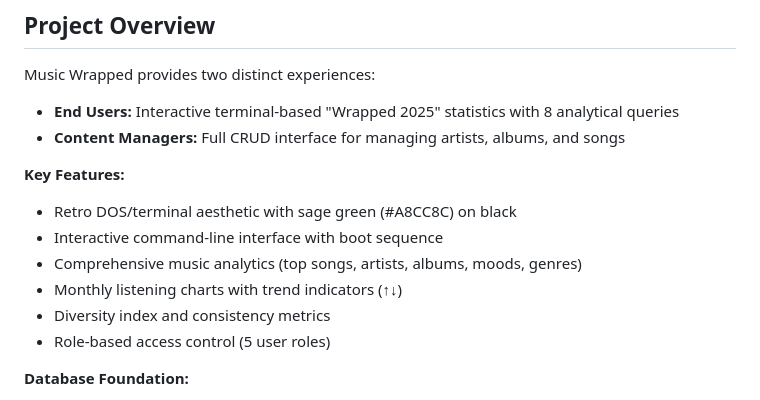
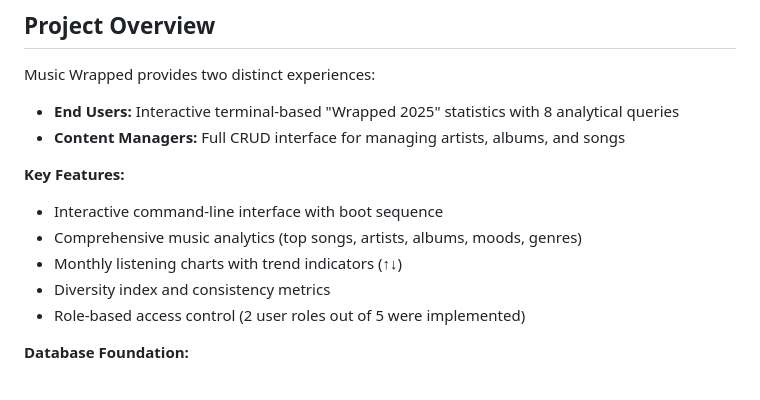
Before and after one commit to AnatoliManolidou/MusicWrapped, a Markdown page: README.md, the part around the change. Drawn GitHub-style.

Commit message:
another fix

```diff
--- a/README.md
+++ b/README.md
@@ -9,12 +9,11 @@ Music Wrapped provides two distinct experiences:
 - **Content Managers:** Full CRUD interface for managing artists, albums, and songs
 
 **Key Features:**
-- Retro DOS/terminal aesthetic with sage green (#A8CC8C) on black
 - Interactive command-line interface with boot sequence
 - Comprehensive music analytics (top songs, artists, albums, moods, genres)
 - Monthly listening charts with trend indicators (↑↓)
 - Diversity index and consistency metrics
-- Role-based access control (5 user roles)
+- Role-based access control (2 user roles out of 5 were implemented)
 
 **Database Foundation:**
 - 14 interconnected tables
```
